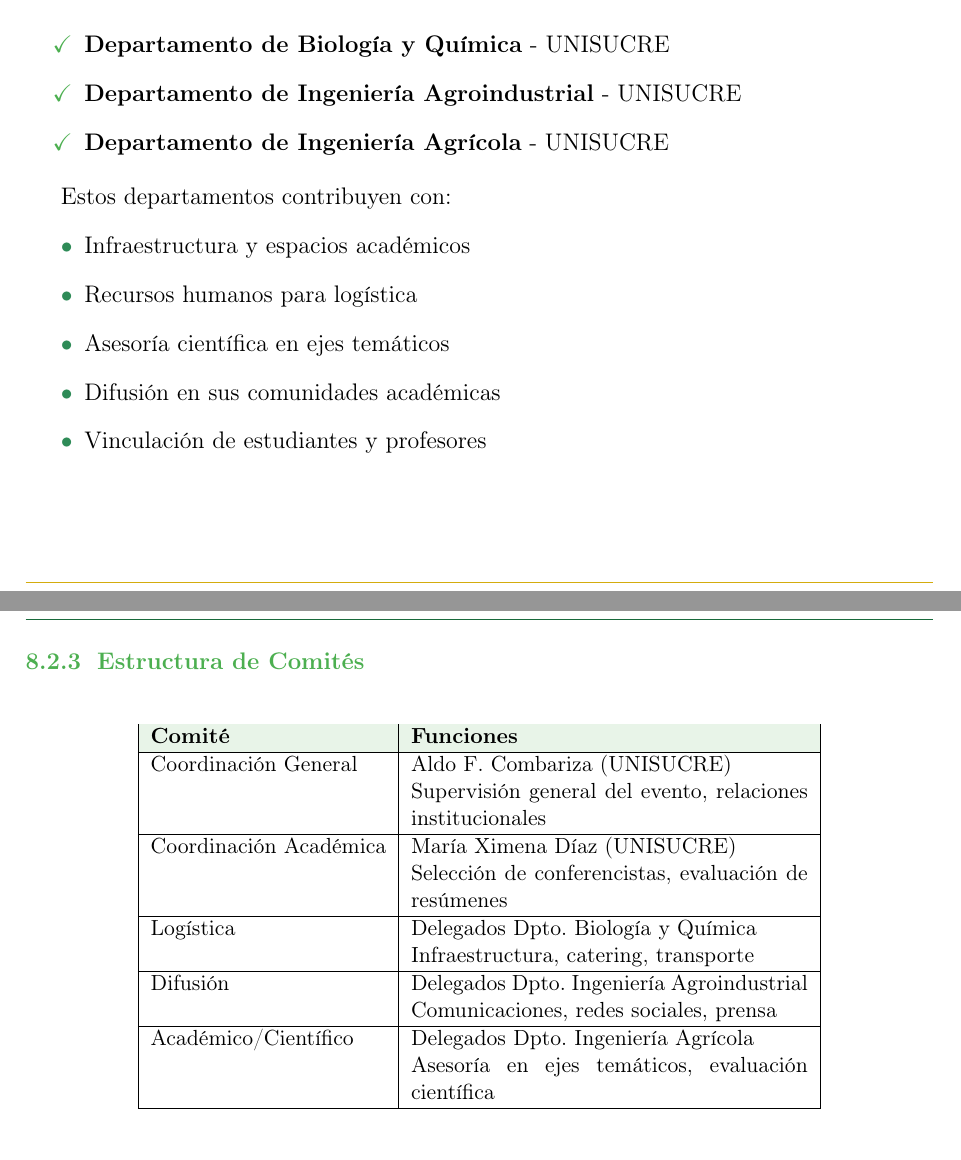
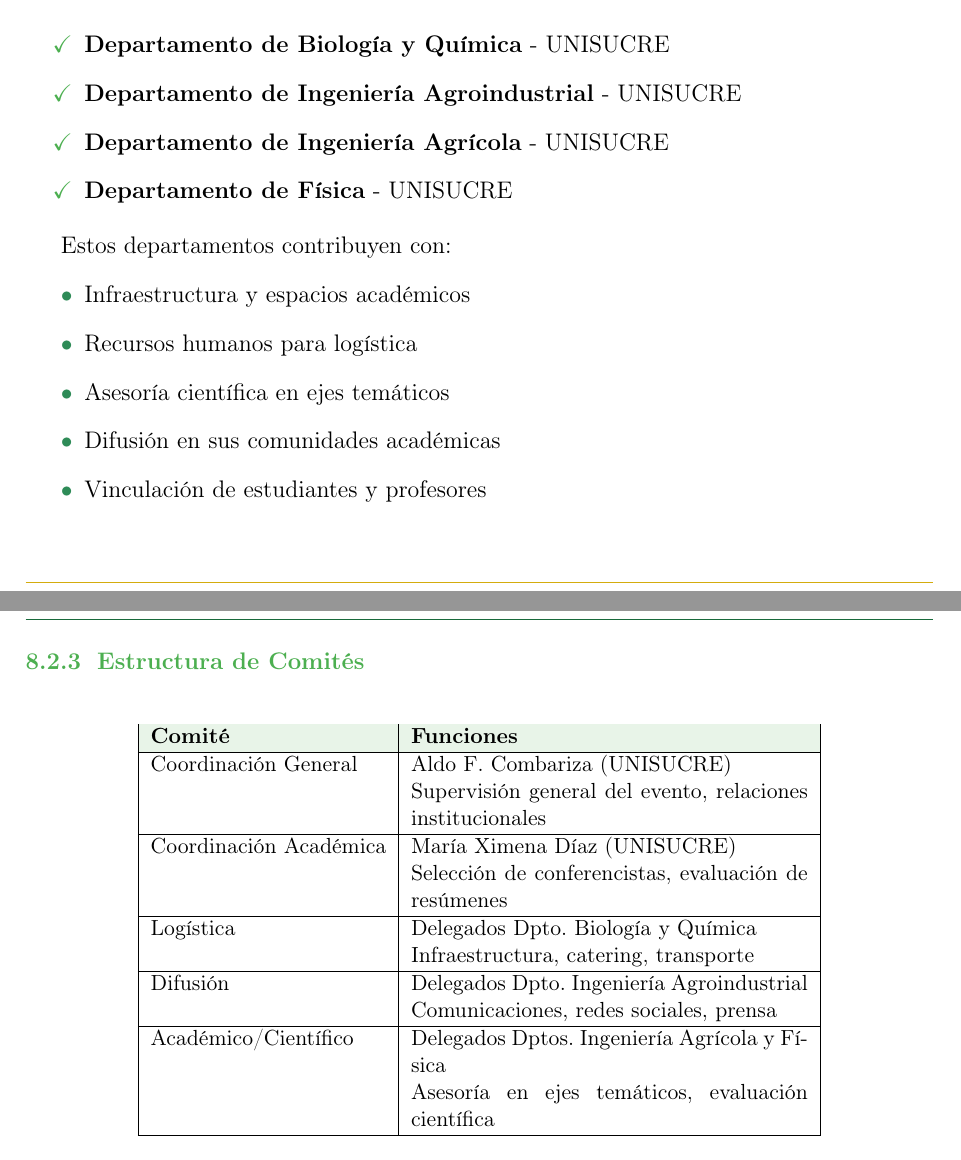
Before and after one commit to In-Silico-RG/SICVEC_2026, a LaTeX document (01_Propuesta/Documentos/Propuesta_SICVEC_2026.tex): two parts of pages 11 and 12 of 17, joined at a grey line, cut so that both start at the same text. Compiled offline with pdfLaTeX.

Commit message:
Incluir Departamento de Física como co-organizador
Co-Authored-By: Claude Fable 5.1 <noreply@anthropic.com>
Claude-Session: https://claude.ai/code/session_017bbGCyPqfKhePhStSq9D1F

```diff
--- a/01_Propuesta/Documentos/Propuesta_SICVEC_2026.tex
+++ b/01_Propuesta/Documentos/Propuesta_SICVEC_2026.tex
@@ -464,6 +464,7 @@ El evento cuenta con la participación activa de los siguientes departamentos ac
   \item \textbf{Departamento de Biología y Química} - UNISUCRE
   \item \textbf{Departamento de Ingeniería Agroindustrial} - UNISUCRE
   \item \textbf{Departamento de Ingeniería Agrícola} - UNISUCRE
+  \item \textbf{Departamento de Física} - UNISUCRE
 \end{itemize}
 
 Estos departamentos contribuyen con:
@@ -497,7 +498,7 @@ Logística & Delegados Dpto. Biología y Química \\
 Difusión & Delegados Dpto. Ingeniería Agroindustrial \\
 & Comunicaciones, redes sociales, prensa \\
 \hline
-Académico/Científico & Delegados Dpto. Ingeniería Agrícola \\
+Académico/Científico & Delegados Dptos. Ingeniería Agrícola y Física \\
 & Asesoría en ejes temáticos, evaluación científica \\
 \hline
 \end{tabular}
```
Also changed, not shown: 01_Propuesta/Documentos/Propuesta_SICVEC_2026.pdf, README.md.
